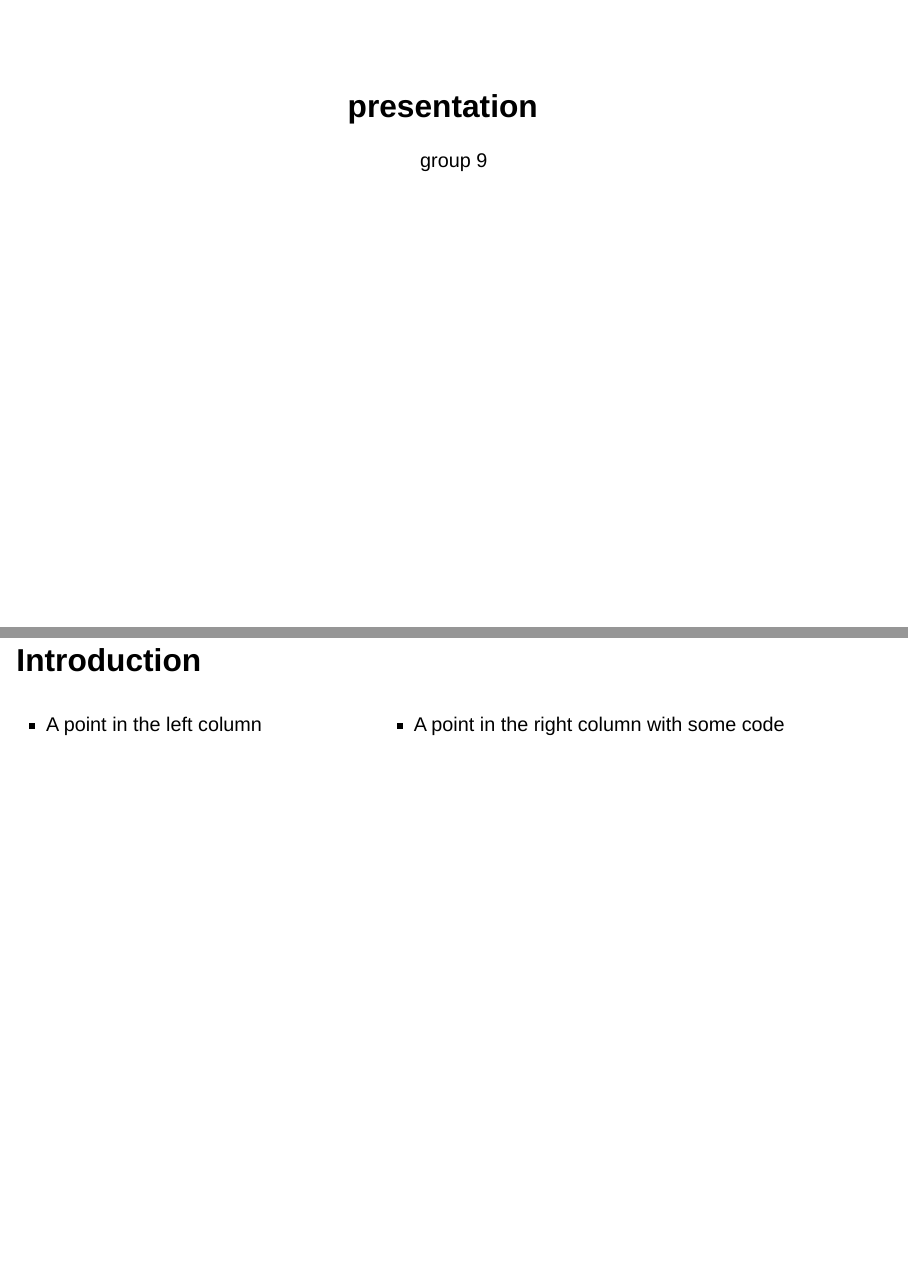
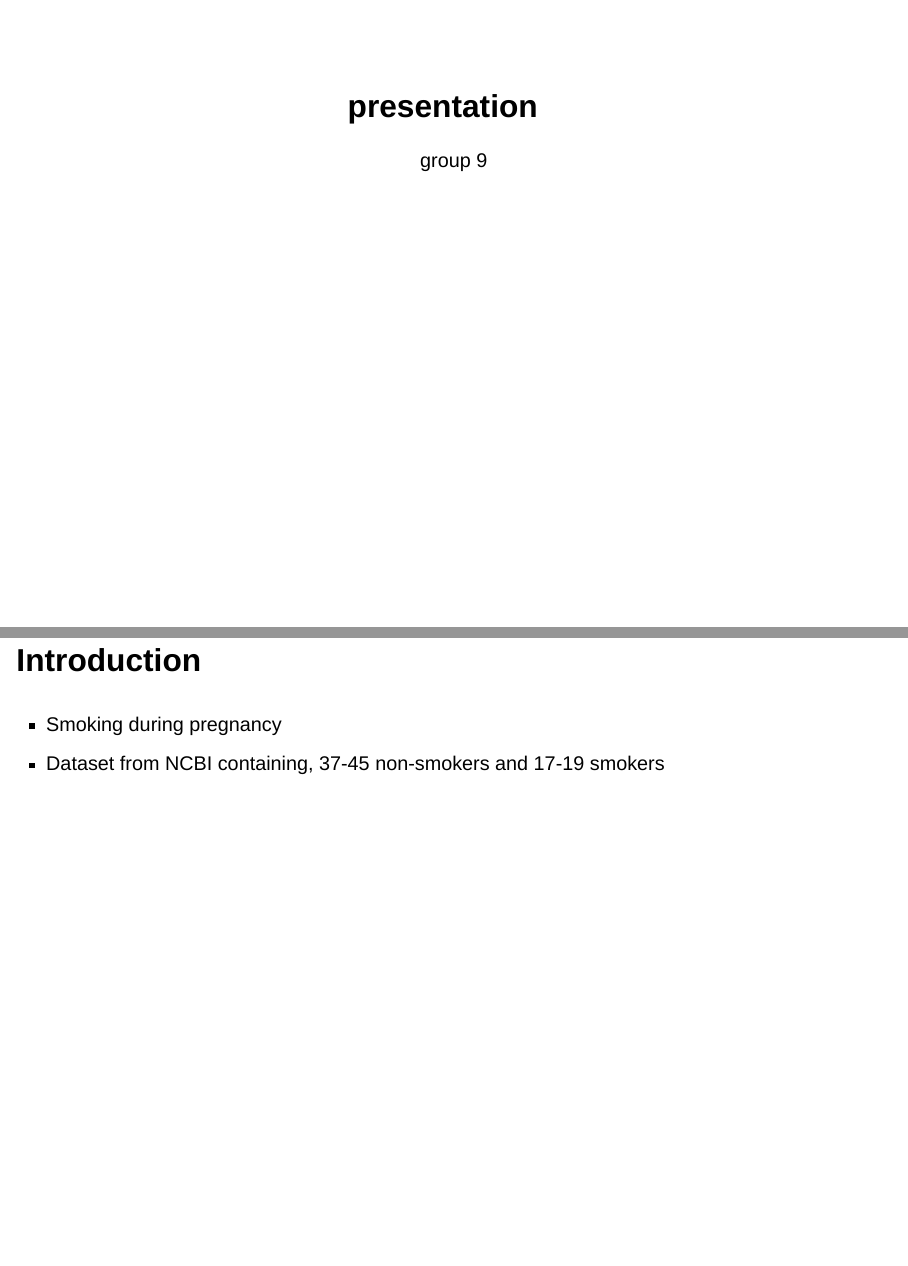
Before and after one commit to rforbiodatascience23/group_9_final_project, a Quarto document (doc/presentation.qmd): pages 1 and 2 of 5, joined at a grey line. Rendered offline with R 4.5, knitr and Pandoc in place of Quarto, with nearby package versions; the code chunks are not run, so their results and figures are left out; drawn as Slidy slides in place of the format the file asks for.

Commit message:
making some changes and adding stuff in the introduction part of the presentation

```diff
--- a/doc/presentation.qmd
+++ b/doc/presentation.qmd
@@ -16,10 +16,5 @@ format:
 
 :::: {.columns}
 
-::: {.column width="40%"}
-
-- A point in the left column
-:::
-
-::: {.column width="60%"}
-- A point in the right column with some code
+::: {.column width="100%"}
+- Smoking during pregnancy
```
Also changed, not shown: doc/presentation.qmd (7 more changed lines).
